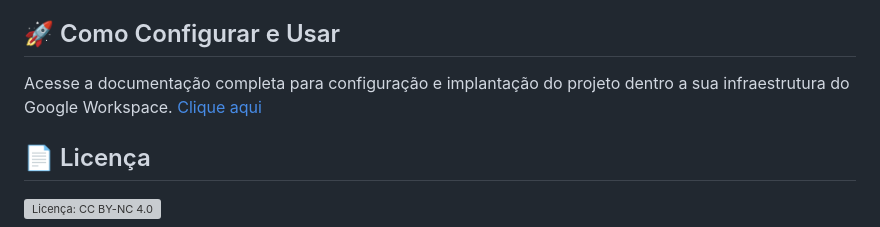
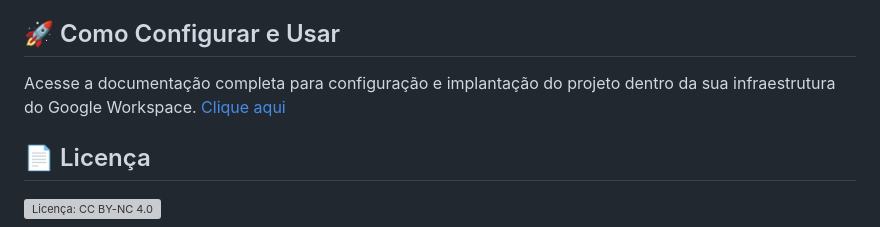
Before and after one commit to vitorkrewer/kanban-agil, a Markdown page: README.md, the part around the change. Rendered like a GitHub page; grey boxes are pictures that could not be loaded.

Commit message:
Atualizar o README.md

```diff
--- a/README.md
+++ b/README.md
@@ -51,7 +51,7 @@ O projeto foi idealizado e desenvolvido por **Vitor Krewer**, unindo tecnologia,
 
 ## 🚀 Como Configurar e Usar
 
-Acesse a documentação completa para configuração e implantação do projeto dentro a sua infraestrutura do Google Workspace.  [Clique aqui](docs/index.md)
+Acesse a documentação completa para configuração e implantação do projeto dentro da sua infraestrutura do Google Workspace.  [Clique aqui](docs/index.md)
 
 
 ## 📄 Licença
```
